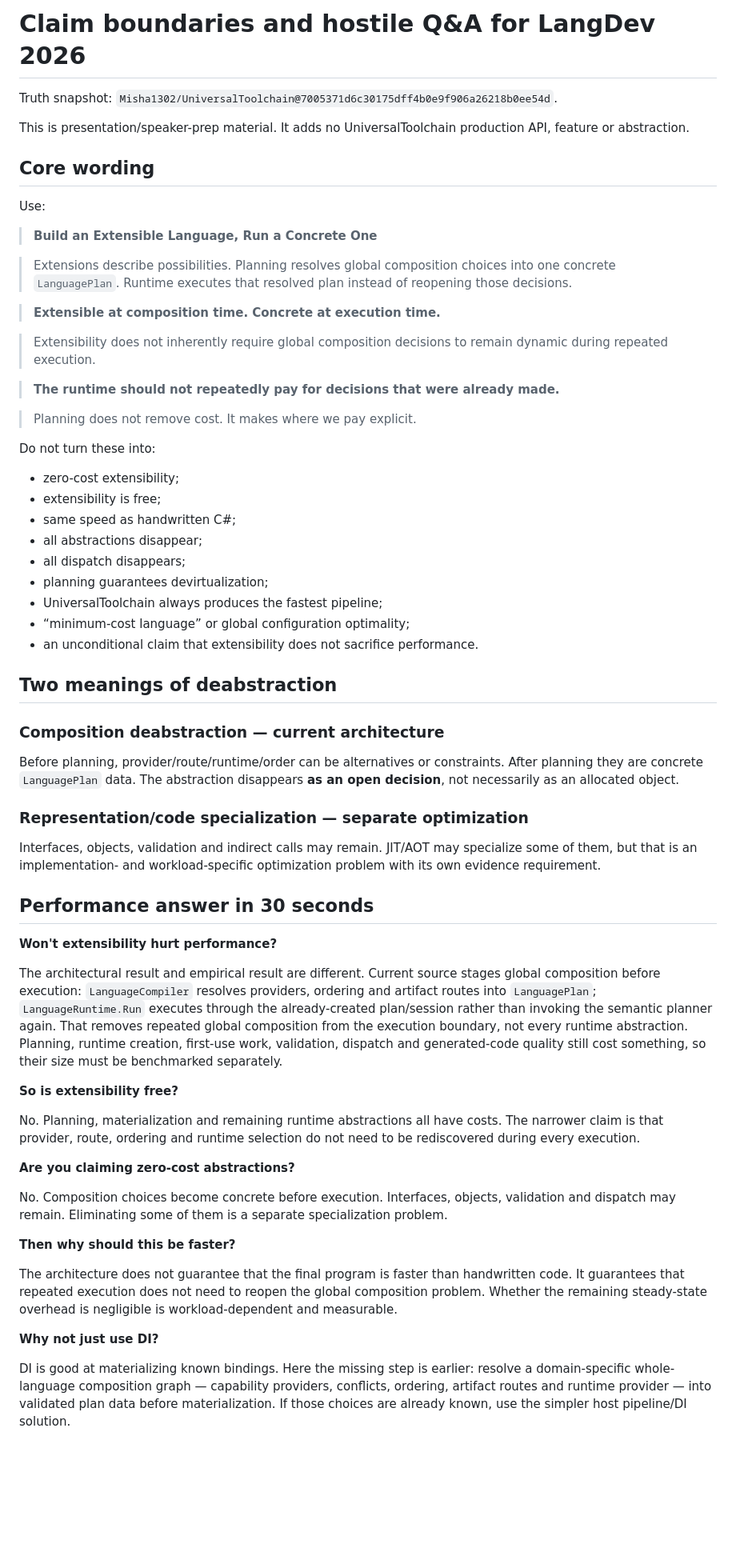
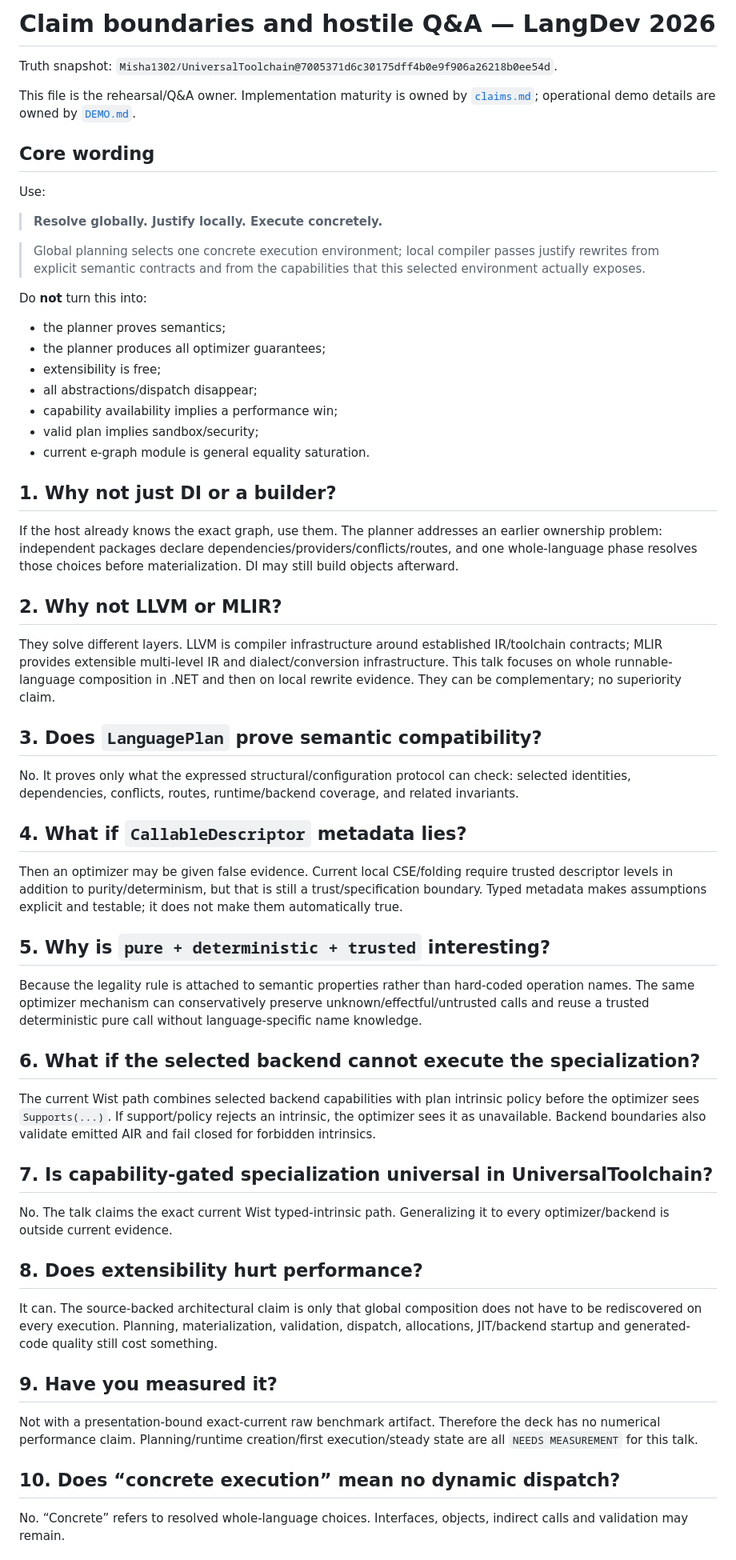
Before and after one commit to Misha1302/lang-dev-presentation-2026, a Markdown page: CLAIM_BOUNDARIES_40_QA.md, the part around one of its changes. Shown at 80% size. Rendered like a GitHub page; blank space fills up the shorter version.

Commit message:
docs: focus hostile Q&A on real attack surfaces

```diff
--- a/CLAIM_BOUNDARIES_40_QA.md
+++ b/CLAIM_BOUNDARIES_40_QA.md
@@ -1,66 +1,64 @@
-# Claim boundaries and hostile Q&A for LangDev 2026
+# Claim boundaries and hostile Q&A — LangDev 2026
 
 Truth snapshot: `Misha1302/UniversalToolchain@7005371d6c30175dff4b0e9f906a26218b0ee54d`.
 
-This is presentation/speaker-prep material. It adds no UniversalToolchain production API, feature or abstraction.
+This file is the rehearsal/Q&A owner. Implementation maturity is owned by [`claims.md`](claims.md); operational demo details are owned by [`DEMO.md`](DEMO.md).
 
 ## Core wording
 
 Use:
 
-> **Build an Extensible Language, Run a Concrete One**
+> **Resolve globally. Justify locally. Execute concretely.**
 
-> Extensions describe possibilities. Planning resolves global composition choices into one concrete `LanguagePlan`. Runtime executes that resolved plan instead of reopening those decisions.
+> Global planning selects one concrete execution environment; local compiler passes justify rewrites from explicit semantic contracts and from the capabilities that this selected environment actually exposes.
 
-> **Extensible at composition time. Concrete at execution time.**
+Do **not** turn this into:
 
-> Extensibility does not inherently require global composition decisions to remain dynamic during repeated execution.
+- the planner proves semantics;
+- the planner produces all optimizer guarantees;
+- extensibility is free;
+- all abstractions/dispatch disappear;
+- capability availability implies a performance win;
+- valid plan implies sandbox/security;
+- current e-graph module is general equality saturation.
 
-> **The runtime should not repeatedly pay for decisions that were already made.**
+## 1. Why not just DI or a builder?
 
-> Planning does not remove cost. It makes where we pay explicit.
+If the host already knows the exact graph, use them. The planner addresses an earlier ownership problem: independent packages declare dependencies/providers/conflicts/routes, and one whole-language phase resolves those choices before materialization. DI may still build objects afterward.
 
-Do not turn these into:
+## 2. Why not LLVM or MLIR?
 
-- zero-cost extensibility;
-- extensibility is free;
-- same speed as handwritten C#;
-- all abstractions disappear;
-- all dispatch disappears;
-- planning guarantees devirtualization;
-- UniversalToolchain always produces the fastest pipeline;
-- “minimum-cost language” or global configuration optimality;
-- an unconditional claim that extensibility does not sacrifice performance.
+They solve different layers. LLVM is compiler infrastructure around established IR/toolchain contracts; MLIR provides extensible multi-level IR and dialect/conversion infrastructure. This talk focuses on whole runnable-language composition in .NET and then on local rewrite evidence. They can be complementary; no superiority claim.
 
-## Two meanings of deabstraction
+## 3. Does `LanguagePlan` prove semantic compatibility?
 
-### Composition deabstraction — current architecture
+No. It proves only what the expressed structural/configuration protocol can check: selected identities, dependencies, conflicts, routes, runtime/backend coverage, and related invariants.
 
-Before planning, provider/route/runtime/order can be alternatives or constraints. After planning they are concrete `LanguagePlan` data. The abstraction disappears **as an open decision**, not necessarily as an allocated object.
+## 4. What if `CallableDescriptor` metadata lies?
 
-### Representation/code specialization — separate optimization
+Then an optimizer may be given false evidence. Current local CSE/folding require trusted descriptor levels in addition to purity/determinism, but that is still a trust/specification boundary. Typed metadata makes assumptions explicit and testable; it does not make them automatically true.
 
-Interfaces, objects, validation and indirect calls may remain. JIT/AOT may specialize some of them, but that is an implementation- and workload-specific optimization problem with its own evidence requirement.
+## 5. Why is `pure + deterministic + trusted` interesting?
 
-## Performance answer in 30 seconds
+Because the legality rule is attached to semantic properties rather than hard-coded operation names. The same optimizer mechanism can conservatively preserve unknown/effectful/untrusted calls and reuse a trusted deterministic pure call without language-specific name knowledge.
 
-**Won't extensibility hurt performance?**
+## 6. What if the selected backend cannot execute the specialization?
 
-The architectural result and empirical result are different. Current source stages global composition before execution: `LanguageCompiler` resolves providers, ordering and artifact routes into `LanguagePlan`; `LanguageRuntime.Run` executes through the already-created plan/session rather than invoking the semantic planner again. That removes repeated global composition from the execution boundary, not every runtime abstraction. Planning, runtime creation, first-use work, validation, dispatch and generated-code quality still cost something, so their size must be benchmarked separately.
+The current Wist path combines selected backend capabilities with plan intrinsic policy before the optimizer sees `Supports(...)`. If support/policy rejects an intrinsic, the optimizer sees it as unavailable. Backend boundaries also validate emitted AIR and fail closed for forbidden intrinsics.
 
-**So is extensibility free?**
+## 7. Is capability-gated specialization universal in UniversalToolchain?
 
-No. Planning, materialization and remaining runtime abstractions all have costs. The narrower claim is that provider, route, ordering and runtime selection do not need to be rediscovered during every execution.
+No. The talk claims the exact current Wist typed-intrinsic path. Generalizing it to every optimizer/backend is outside current evidence.
 
-**Are you claiming zero-cost abstractions?**
+## 8. Does extensibility hurt performance?
 
-No. Composition choices become concrete before execution. Interfaces, objects, validation and dispatch may remain. Eliminating some of them is a separate specialization problem.
+It can. The source-backed architectural claim is only that global composition does not have to be rediscovered on every execution. Planning, materialization, validation, dispatch, allocations, JIT/backend startup and generated-code quality still cost something.
 
-**Then why should this be faster?**
+## 9. Have you measured it?
 
-The architecture does not guarantee that the final program is faster than handwritten code. It guarantees that repeated execution does not need to reopen the global composition problem. Whether the remaining steady-state overhead is negligible is workload-dependent and measurable.
+Not with a presentation-bound exact-current raw benchmark artifact. Therefore the deck has no numerical performance claim. Planning/runtime creation/first execution/steady state are all `NEEDS MEASUREMENT` for this talk.
 
-**Why not just use DI?**
+## 10. Does “concrete execution” mean no dynamic dispatch?
 
-DI is good at materializing known bindings. Here the missing step is earlier: resolve a domain-specific whole-language composition graph — capability providers, conflicts, ordering, artifact routes and runtime provider — into validated plan data before materialization. If those choices are already known, use the simpler host pipeline/DI solution.
+No. “Concrete” refers to resolved whole-language choices. Interfaces, objects, indirect calls and validation may remain.
 
```
Also changed, not shown: other parts of CLAIM_BOUNDARIES_40_QA.md (+25 -79 lines).
